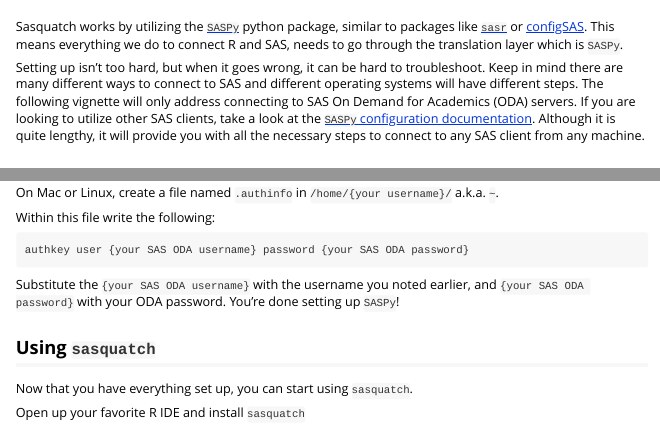
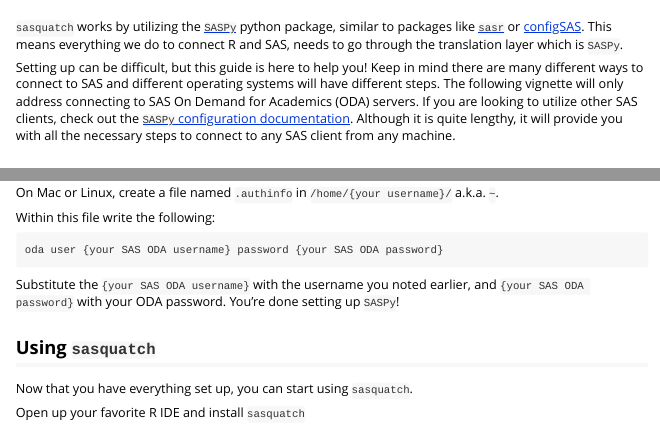
Before and after one commit to ropensci/sasquatch, an R Markdown document (vignettes/setting_up.Rmd): the page in a window 1100 px wide, from its top, and a second part further down, joined at a grey line. Rendered offline with R 4.5, knitr and Pandoc, with nearby package versions; long lines of code are wrapped.

Commit message:
Revising setting up vignette

````diff
--- a/vignettes/setting_up.Rmd
+++ b/vignettes/setting_up.Rmd
@@ -14,9 +14,9 @@
 )
 ```
 
-Sasquatch works by utilizing the [`SASPy`](https://sassoftware.github.io/SASPy/) python package, similar to packages like [`sasr`](https://github.com/insightsengineering/sasr) or [configSAS](https://github.com/baselr/configSAS). This means everything we do to connect R and SAS, needs to go through the translation layer which is `SASPy`.
+`sasquatch` works by utilizing the [`SASPy`](https://sassoftware.github.io/SASPy/) python package, similar to packages like [`sasr`](https://github.com/insightsengineering/sasr) or [configSAS](https://github.com/baselr/configSAS). This means everything we do to connect R and SAS, needs to go through the translation layer which is `SASPy`.
 
-Setting up isn't too hard, but when it goes wrong, it can be hard to troubleshoot. Keep in mind there are many different ways to connect to SAS and different operating systems will have different steps. The following vignette will only address connecting to SAS On Demand for Academics (ODA) servers. If you are looking to utilize other SAS clients, take a look at the [`SASPy` configuration documentation](https://sassoftware.github.io/SASPy/configuration.html#). Although it is quite lengthy, it will provide you with all the necessary steps to connect to any SAS client from any machine.
+Setting up can be difficult, but this guide is here to help you! Keep in mind there are many different ways to connect to SAS and different operating systems will have different steps. The following vignette will only address connecting to SAS On Demand for Academics (ODA) servers. If you are looking to utilize other SAS clients, check out the [`SASPy` configuration documentation](https://sassoftware.github.io/SASPy/configuration.html#). Although it is quite lengthy, it will provide you with all the necessary steps to connect to any SAS client from any machine.
 
 ## Signing up for SAS ODA
 
@@ -135,7 +135,7 @@
 Within this file write the following:
 
 ```
-authkey user {your SAS ODA username} password {your SAS ODA password}
+oda user {your SAS ODA username} password {your SAS ODA password}
 ```
 
 Substitute the `{your SAS ODA username}` with the username you noted earlier, and `{your SAS ODA password}` with your ODA password. You're done setting up `SASPy`!
````
